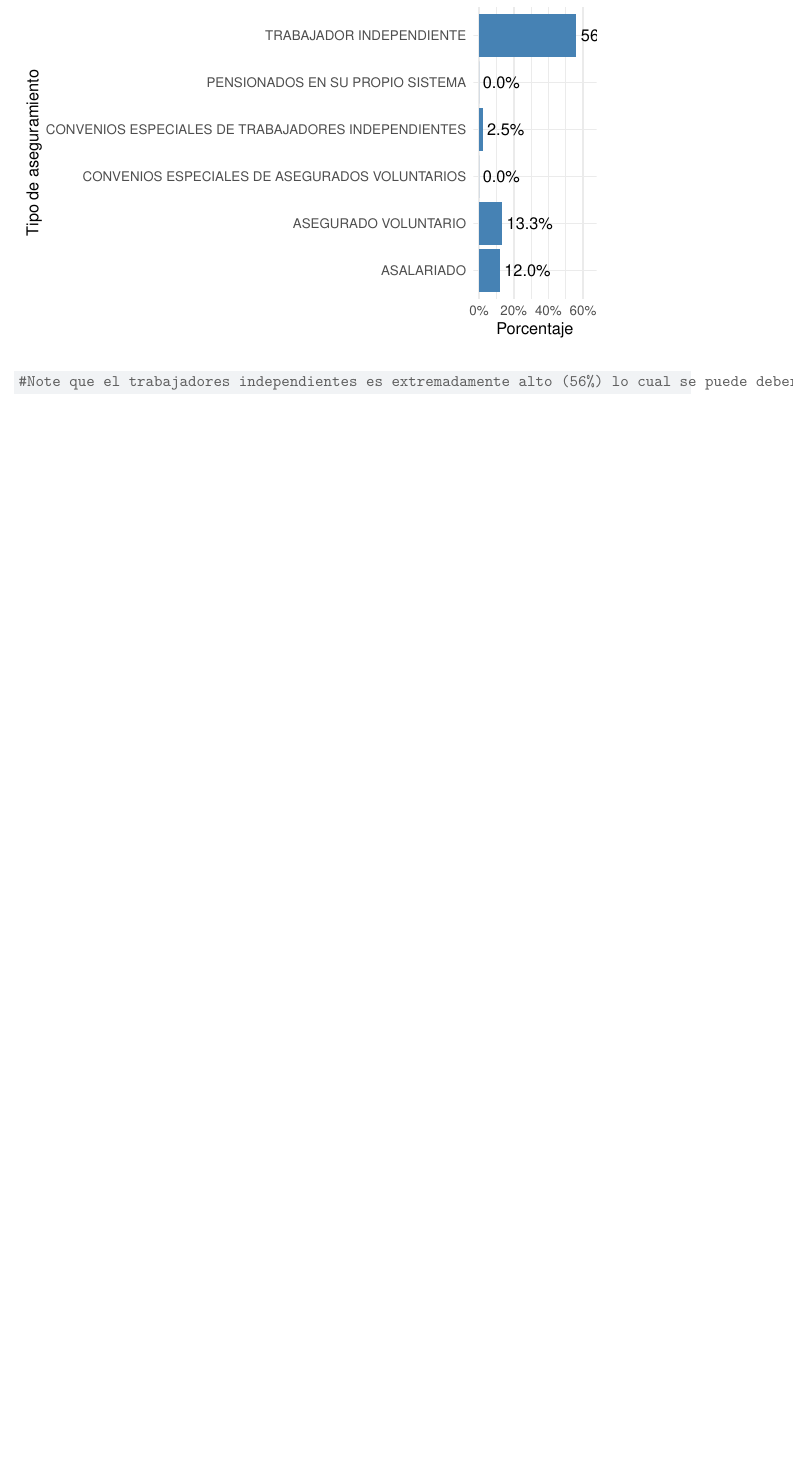
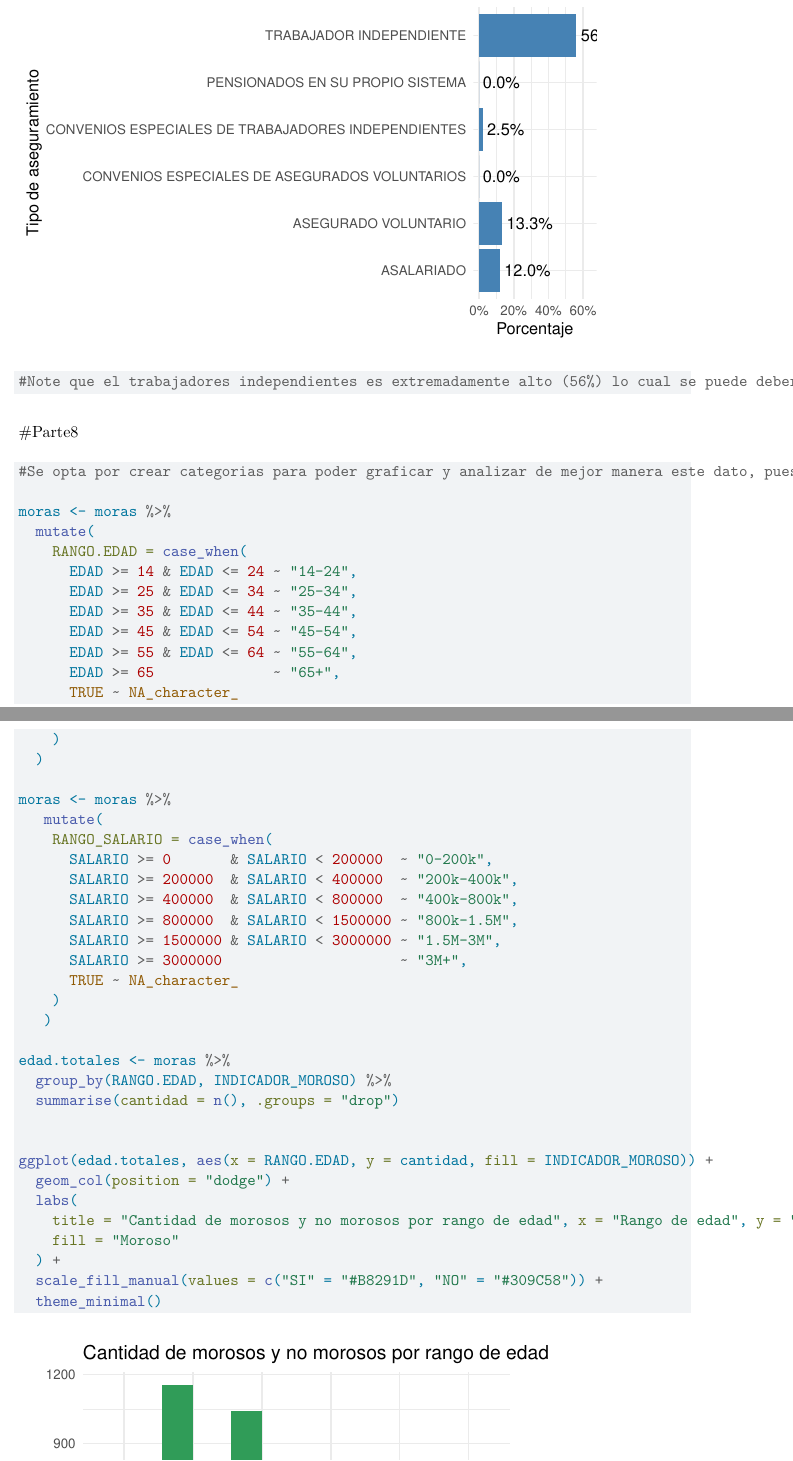
Before and after one commit to RandalP23/Examen-II-virtual-C36024, a Quarto document (Examen_I_G1-C36024-RandalPicadoBermudez.qmd): part of page 10 of 10 before the commit and two parts of pages 10 and 11 of 12 after it, the two joined at a grey line, cut so that both start at the same text, the shorter picture padded with empty space. Rendered offline with R 4.5, knitr and Pandoc in place of Quarto, then LaTeX, with nearby package versions.

Commit message:
feat: funciones para graficas, parte 8

````diff
--- a/Examen_I_G1-C36024-RandalPicadoBermudez.qmd
+++ b/Examen_I_G1-C36024-RandalPicadoBermudez.qmd
@@ -219,3 +219,48 @@ ggplot(distribucion.aseg, aes(x = porcentaje, y = TIPO_ASEGURAMIENTO)) +
 #Note que el trabajadores independientes es extremadamente alto (56%) lo cual se puede deber a varias razones, como a que esta población el salario que perciben suele variar mucho dependiendo las fechas del año y diversos factores, lo cual puede llevar a que muchas veces no puedan realizar los pagos.
 
 ```
+
+#Parte8
+```{r}
+
+#Se opta por crear categorias para poder graficar y analizar de mejor manera este dato, pues es un dato continuo y en un grafico de barras no se podria hacer bien. En salario se usa k para hacer referencia a miles.
+
+moras <- moras %>%
+  mutate(
+    RANGO.EDAD = case_when(
+      EDAD >= 14 & EDAD <= 24 ~ "14-24",
+      EDAD >= 25 & EDAD <= 34 ~ "25-34",
+      EDAD >= 35 & EDAD <= 44 ~ "35-44",
+      EDAD >= 45 & EDAD <= 54 ~ "45-54",
+      EDAD >= 55 & EDAD <= 64 ~ "55-64",
+      EDAD >= 65              ~ "65+",
+      TRUE ~ NA_character_
+    )
+  )
+
+moras <- moras %>%
+   mutate(
+    RANGO_SALARIO = case_when(
+      SALARIO >= 0       & SALARIO < 200000  ~ "0-200k",
+      SALARIO >= 200000  & SALARIO < 400000  ~ "200k-400k",
+      SALARIO >= 400000  & SALARIO < 800000  ~ "400k-800k",
+      SALARIO >= 800000  & SALARIO < 1500000 ~ "800k-1.5M",
+      SALARIO >= 1500000 & SALARIO < 3000000 ~ "1.5M-3M",
+      SALARIO >= 3000000                     ~ "3M+",
+      TRUE ~ NA_character_
+    )
+   )
+
+edad.totales <- moras %>%
+  group_by(RANGO.EDAD, INDICADOR_MOROSO) %>%
+  summarise(cantidad = n(), .groups = "drop")
+
+
+ggplot(edad.totales, aes(x = RANGO.EDAD, y = cantidad, fill = INDICADOR_MOROSO)) +
+  geom_col(position = "dodge") +
+  labs(
+    title = "Cantidad de morosos y no morosos por rango de edad", x = "Rango de edad", y = "Cantidad",
+    fill = "Moroso"
+  ) +
+  scale_fill_manual(values = c("SI" = "#B8291D", "NO" = "#309C58")) +
+  theme_minimal()
````
Also changed, not shown: .RData, Examen_I_G1-C36024-RandalPicadoBermudez.qmd (20 more changed lines), 1 other file.
